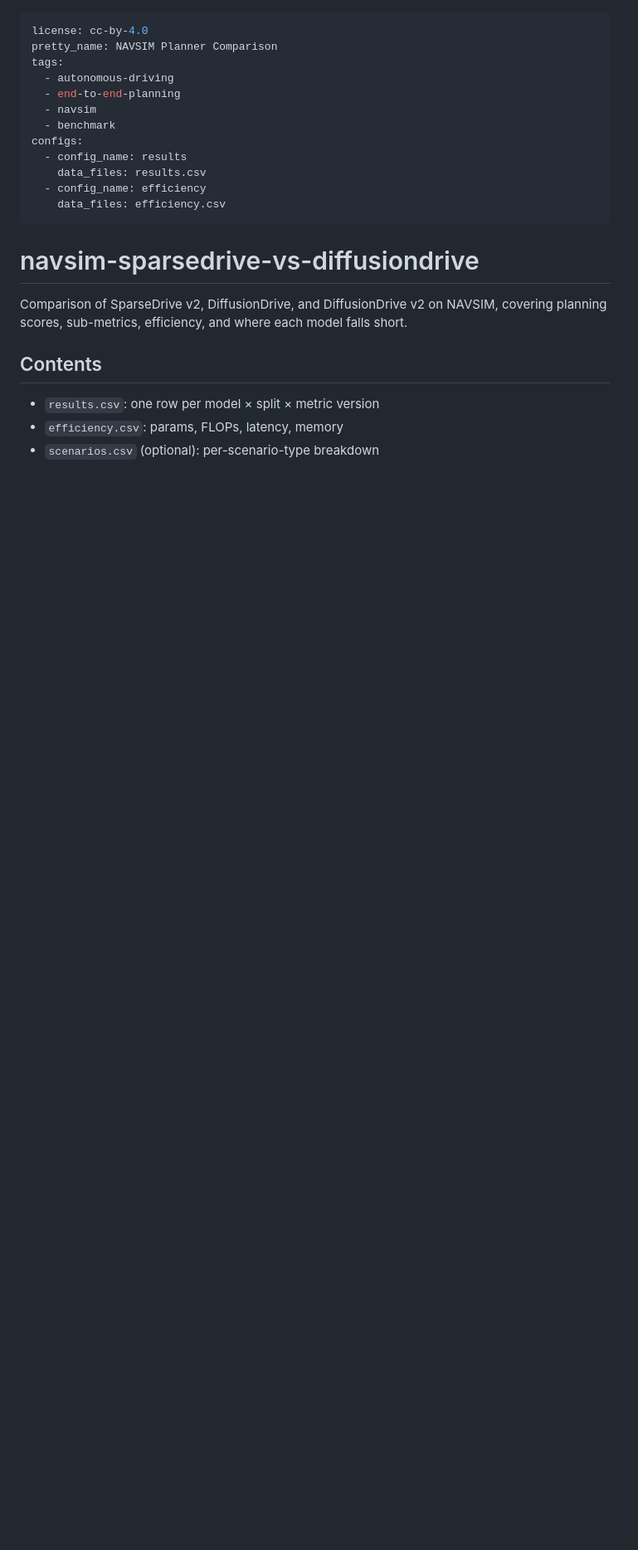
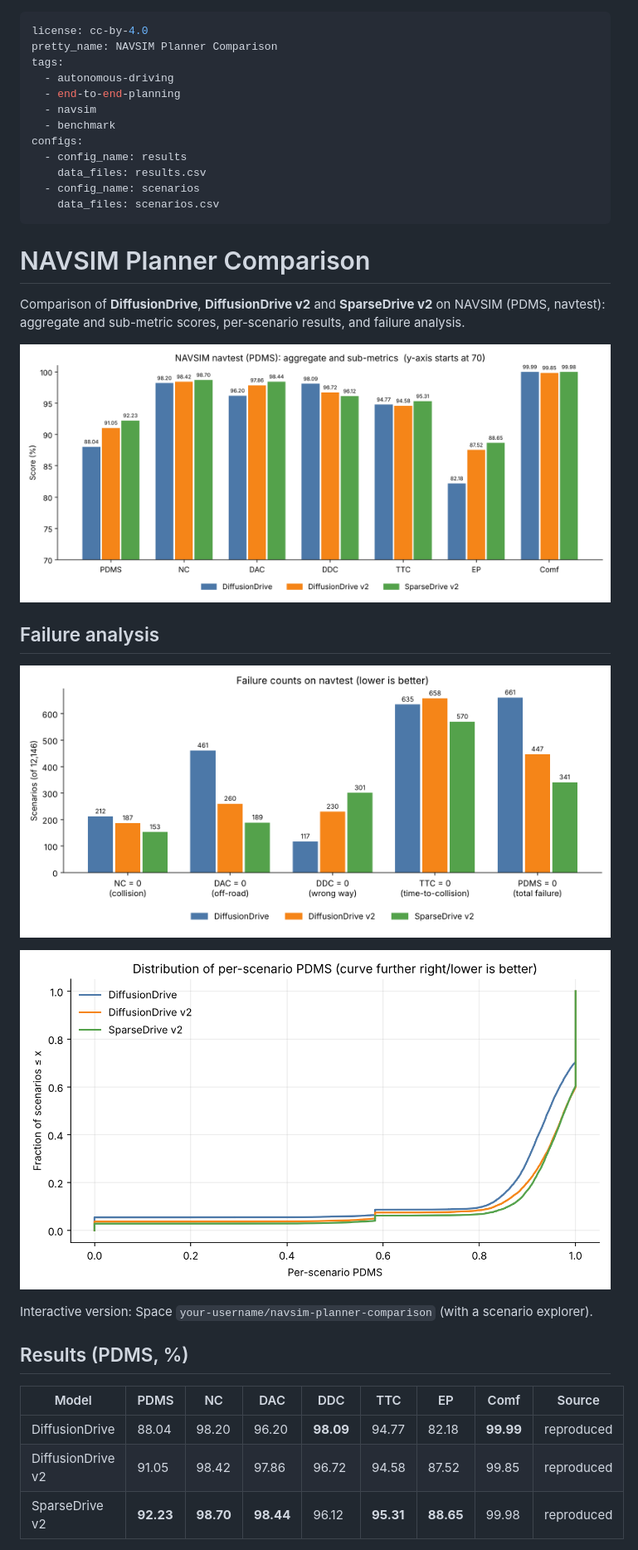
Before and after one commit to NexDrive-GP/navsim-sparsedrive-vs-diffusiondrive, a Markdown page: README.md, the part around one of its changes. Shown at 83% size. GitHub-like rendering; pictures changed too: figures/failures.png (added), figures/pdms_ecdf.png (added), figures/submetrics.png (added); blank space fills up the shorter version.

Commit message:
add graphs , total scenarios csv and graph scripts

```diff
--- a/README.md
+++ b/README.md
@@ -9,16 +9,30 @@ tags:
 configs:
   - config_name: results
     data_files: results.csv
-  - config_name: efficiency
-    data_files: efficiency.csv
+  - config_name: scenarios
+    data_files: scenarios.csv
 ---
 
-# navsim-sparsedrive-vs-diffusiondrive
+# NAVSIM Planner Comparison
 
-Comparison of SparseDrive v2, DiffusionDrive, and DiffusionDrive v2 on NAVSIM,
-covering planning scores, sub-metrics, efficiency, and where each model falls short.
+Comparison of **DiffusionDrive**, **DiffusionDrive v2** and **SparseDrive v2** on NAVSIM
+(PDMS, navtest): aggregate and sub-metric scores, per-scenario results, and failure analysis.
 
-## Contents
-- `results.csv`: one row per model × split × metric version
-- `efficiency.csv`: params, FLOPs, latency, memory
-- `scenarios.csv` (optional): per-scenario-type breakdown
+![PDMS and sub-metrics](figures/submetrics.png)
+
+## Failure analysis
+
+![Failure counts](figures/failures.png)
+
+![Per-scenario PDMS distribution](figures/pdms_ecdf.png)
+
+Interactive version: Space `your-username/navsim-planner-comparison` (with a scenario explorer).
+
+## Results (PDMS, %)
+
+| Model | PDMS | NC | DAC | DDC | TTC | EP | Comf | Source |
+|---|---|---|---|---|---|---|---|---|
+| DiffusionDrive | 88.04 | 98.20 | 96.20 | **98.09** | 94.77 | 82.18 | **99.99** | reproduced |
+| DiffusionDrive v2 | 91.05 | 98.42 | 97.86 | 96.72 | 94.58 | 87.52 | 99.85 | reproduced |
+| SparseDrive v2 | **92.23** | **98.70** | **98.44** | 96.12 | **95.31** | **88.65** | 99.98 | reproduced |
+
```
Also changed, not shown: other parts of README.md (+33 -11 lines), 9 other files.
